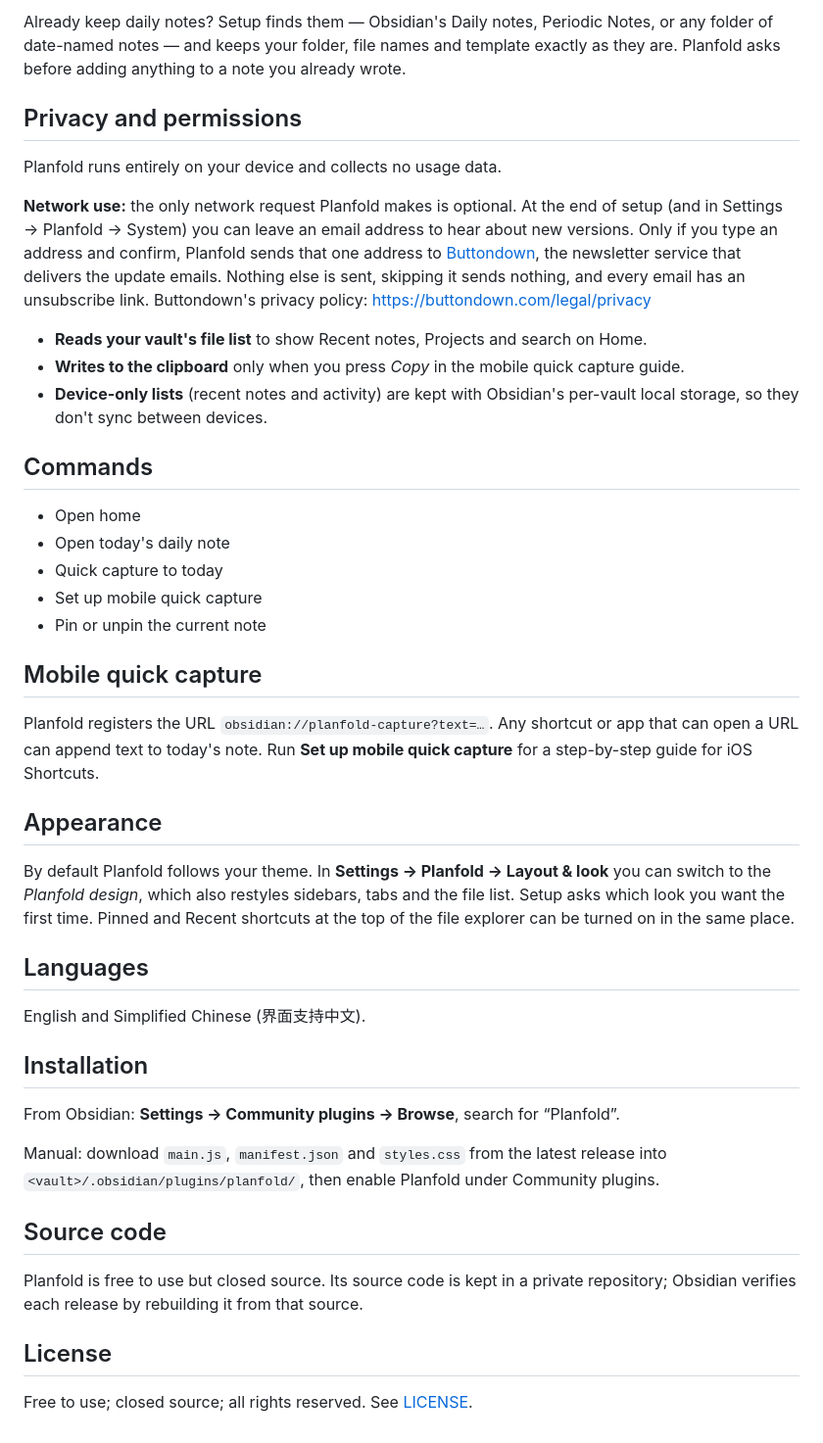
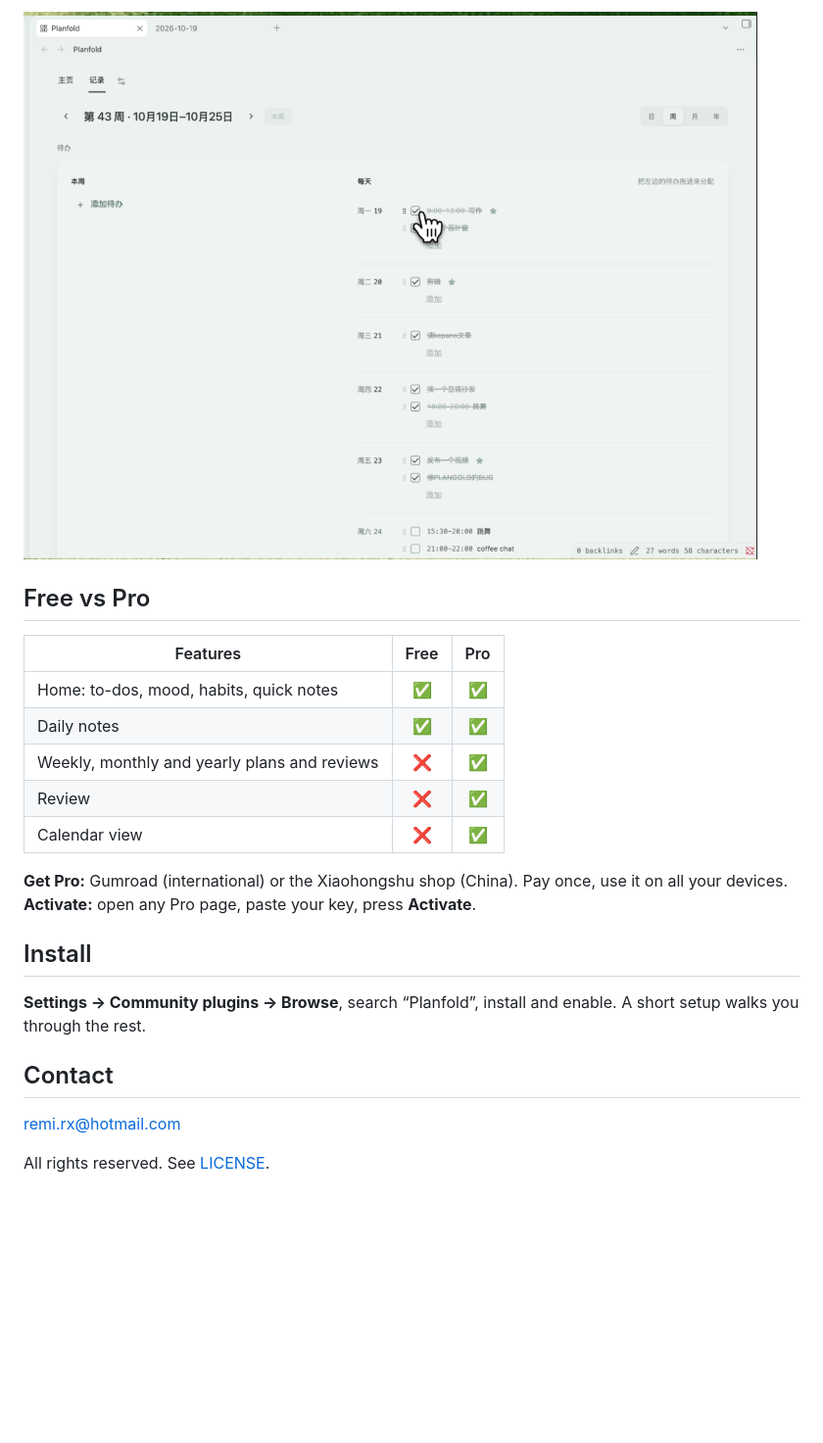
Before and after one commit to remi-huang/planfold, a Markdown page: README.md, the part around one of its changes. Shown at 98% size. GitHub-like rendering; pictures changed too: assets/note-week.png (added); blank space fills up the shorter version.

```diff
--- a/README.md
+++ b/README.md
@@ -21,46 +23,25 @@ Everything Planfold writes is ordinary Markdown in your vault:
 
-Already keep daily notes? Setup finds them — Obsidian's Daily notes, Periodic Notes, or any folder of date-named notes — and keeps your folder, file names and template exactly as they are. Planfold asks before adding anything to a note you already wrote.
+![A week in Note](assets/note-week.png)
 
-## Privacy and permissions
+## Free vs Pro
 
-Planfold runs entirely on your device and collects no usage data.
+| Features | Free | Pro |
+|---|:-:|:-:|
+| Home: to-dos, mood, habits, quick notes | ✅ | ✅ |
+| Daily notes | ✅ | ✅ |
+| Weekly, monthly and yearly plans and reviews | ❌ | ✅ |
+| Review | ❌ | ✅ |
+| Calendar view | ❌ | ✅ |
 
-**Network use:** the only network request Planfold makes is optional. At the end of setup (and in Settings → Planfold → System) you can leave an email address to hear about new versions. Only if you type an address and confirm, Planfold sends that one address to [Buttondown](https://buttondown.com), the newsletter service that delivers the update emails. Nothing else is sent, skipping it sends nothing, and every email has an unsubscribe link. Buttondown's privacy policy: https://buttondown.com/legal/privacy
+**Get Pro:** Gumroad (international) or the Xiaohongshu shop (China). Pay once, use it on all your devices.
+**Activate:** open any Pro page, paste your key, press **Activate**.
 
-- **Reads your vault's file list** to show Recent notes, Projects and search on Home.
-- **Writes to the clipboard** only when you press *Copy* in the mobile quick capture guide.
-- **Device-only lists** (recent notes and activity) are kept with Obsidian's per-vault local storage, so they don't sync between devices.
+## Install
 
-## Commands
+**Settings → Community plugins → Browse**, search “Planfold”, install and enable. A short setup walks you through the rest.
 
-- Open home
-- Open today's daily note
-- Quick capture to today
-- Set up mobile quick capture
-- Pin or unpin the current note
+## Contact
 
-## Mobile quick capture
+remi.rx@hotmail.com
 
-Planfold registers the URL `obsidian://planfold-capture?text=…`. Any shortcut or app that can open a URL can append text to today's note. Run **Set up mobile quick capture** for a step-by-step guide for iOS Shortcuts.
-
-## Appearance
-
-By default Planfold follows your theme. In **Settings → Planfold → Layout & look** you can switch to the *Planfold design*, which also restyles sidebars, tabs and the file list. Setup asks which look you want the first time. Pinned and Recent shortcuts at the top of the file explorer can be turned on in the same place.
-
-## Languages
-
-English and Simplified Chinese (界面支持中文).
-
-## Installation
-
-From Obsidian: **Settings → Community plugins → Browse**, search for “Planfold”.
-
-Manual: download `main.js`, `manifest.json` and `styles.css` from the latest release into `<vault>/.obsidian/plugins/planfold/`, then enable Planfold under Community plugins.
-
-## Source code
-
-Planfold is free to use but closed source. Its source code is kept in a private repository; Obsidian verifies each release by rebuilding it from that source.
-
-## License
-
-Free to use; closed source; all rights reserved. See [LICENSE](LICENSE).
+All rights reserved. See [LICENSE](LICENSE).
```
Also changed, not shown: other parts of README.md (+14 -12 lines), README.zh-CN.md (added, +47 -0 lines), assets/home.png (added), assets/note-day.png (added), 8 other files.
